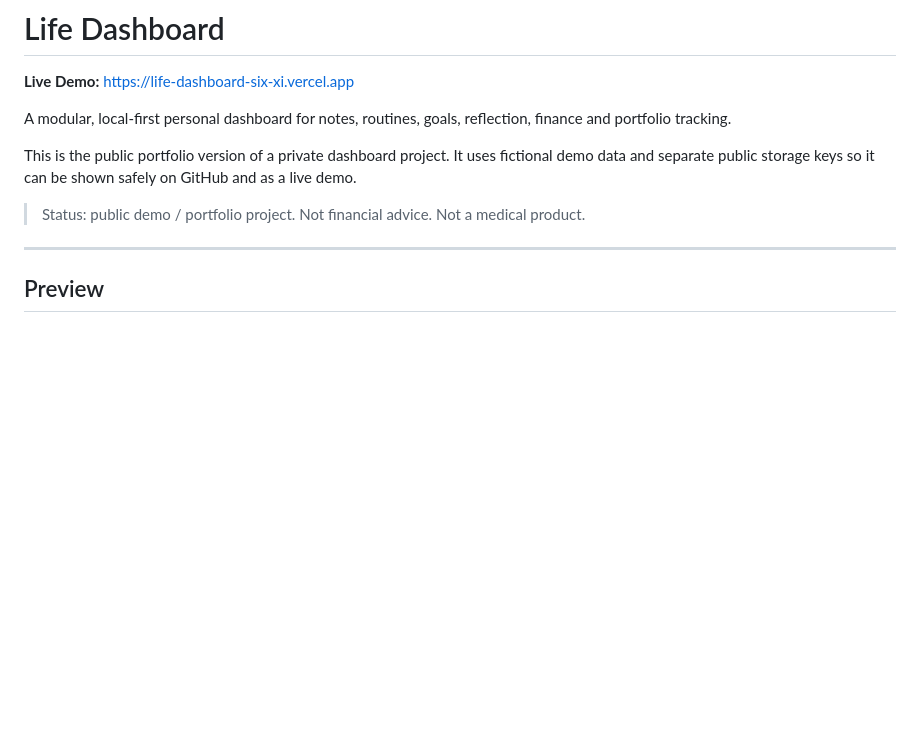
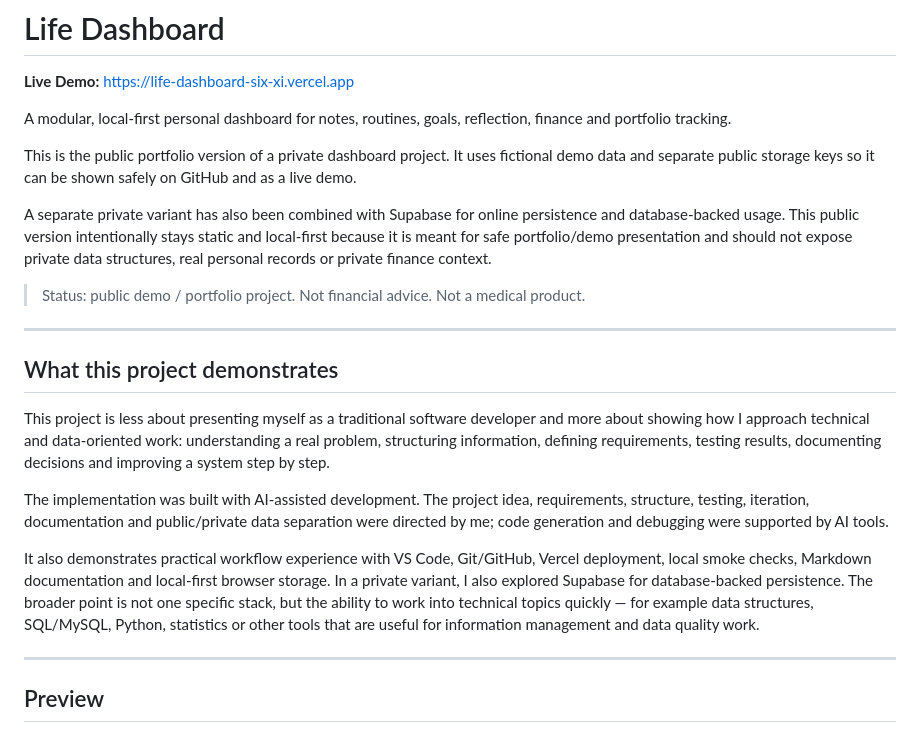
Before and after one commit to Daniel-Sievers/life-dashboard, a Markdown page: README.md, the part around the change. Drawn GitHub-style; blank space fills up the shorter version.

Commit message:
Clarify project positioning in README

```diff
--- a/README.md
+++ b/README.md
@@ -6,7 +6,19 @@ A modular, local-first personal dashboard for notes, routines, goals, reflection
 
 This is the public portfolio version of a private dashboard project. It uses fictional demo data and separate public storage keys so it can be shown safely on GitHub and as a live demo.
 
+A separate private variant has also been combined with Supabase for online persistence and database-backed usage. This public version intentionally stays static and local-first because it is meant for safe portfolio/demo presentation and should not expose private data structures, real personal records or private finance context.
+
 > Status: public demo / portfolio project. Not financial advice. Not a medical product.
+
+---
+
+## What this project demonstrates
+
+This project is less about presenting myself as a traditional software developer and more about showing how I approach technical and data-oriented work: understanding a real problem, structuring information, defining requirements, testing results, documenting decisions and improving a system step by step.
+
+The implementation was built with AI-assisted development. The project idea, requirements, structure, testing, iteration, documentation and public/private data separation were directed by me; code generation and debugging were supported by AI tools.
+
+It also demonstrates practical workflow experience with VS Code, Git/GitHub, Vercel deployment, local smoke checks, Markdown documentation and local-first browser storage. In a private variant, I also explored Supabase for database-backed persistence. The broader point is not one specific stack, but the ability to work into technical topics quickly — for example data structures, SQL/MySQL, Python, statistics or other tools that are useful for information management and data quality work.
 
 ---
 
```
